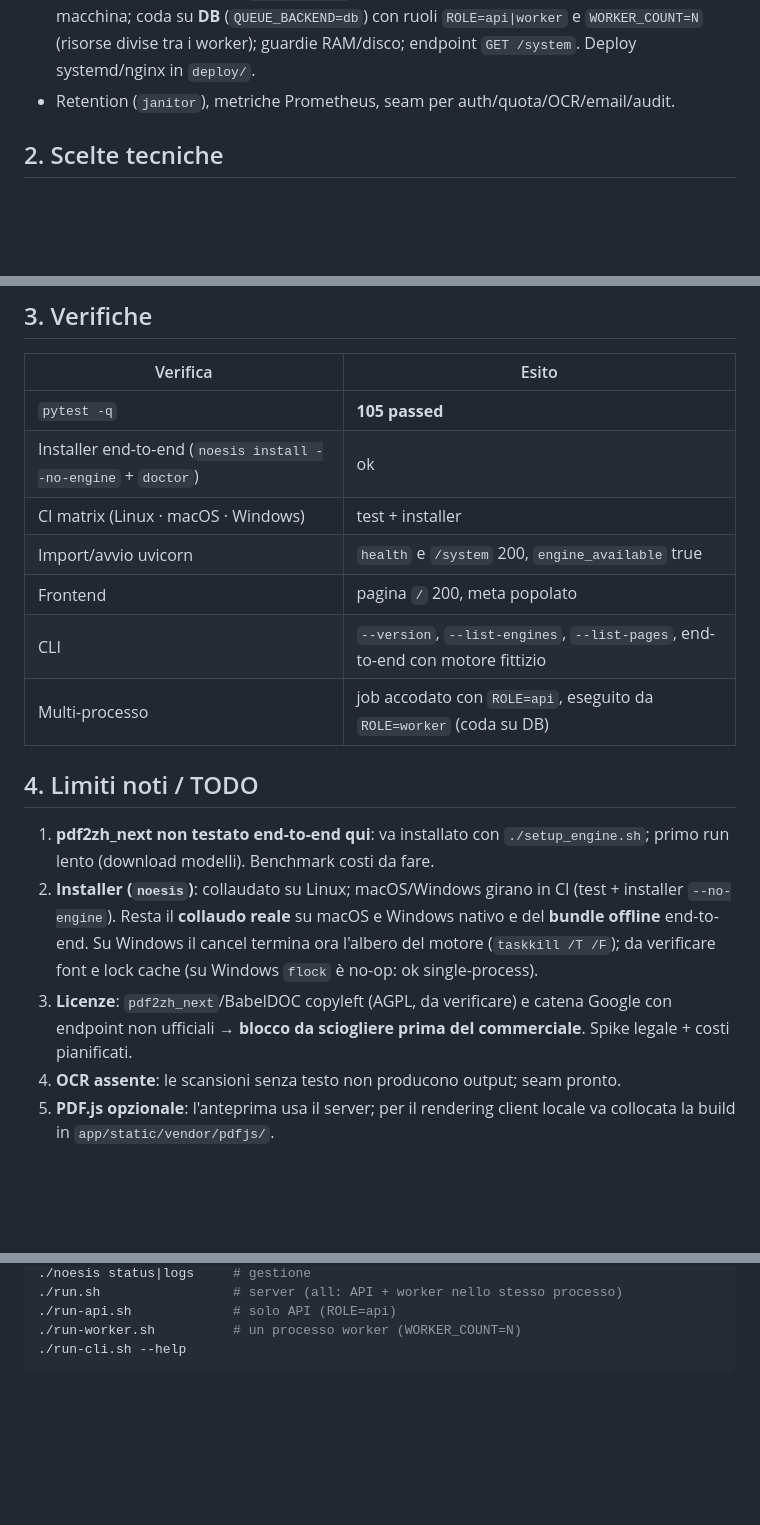
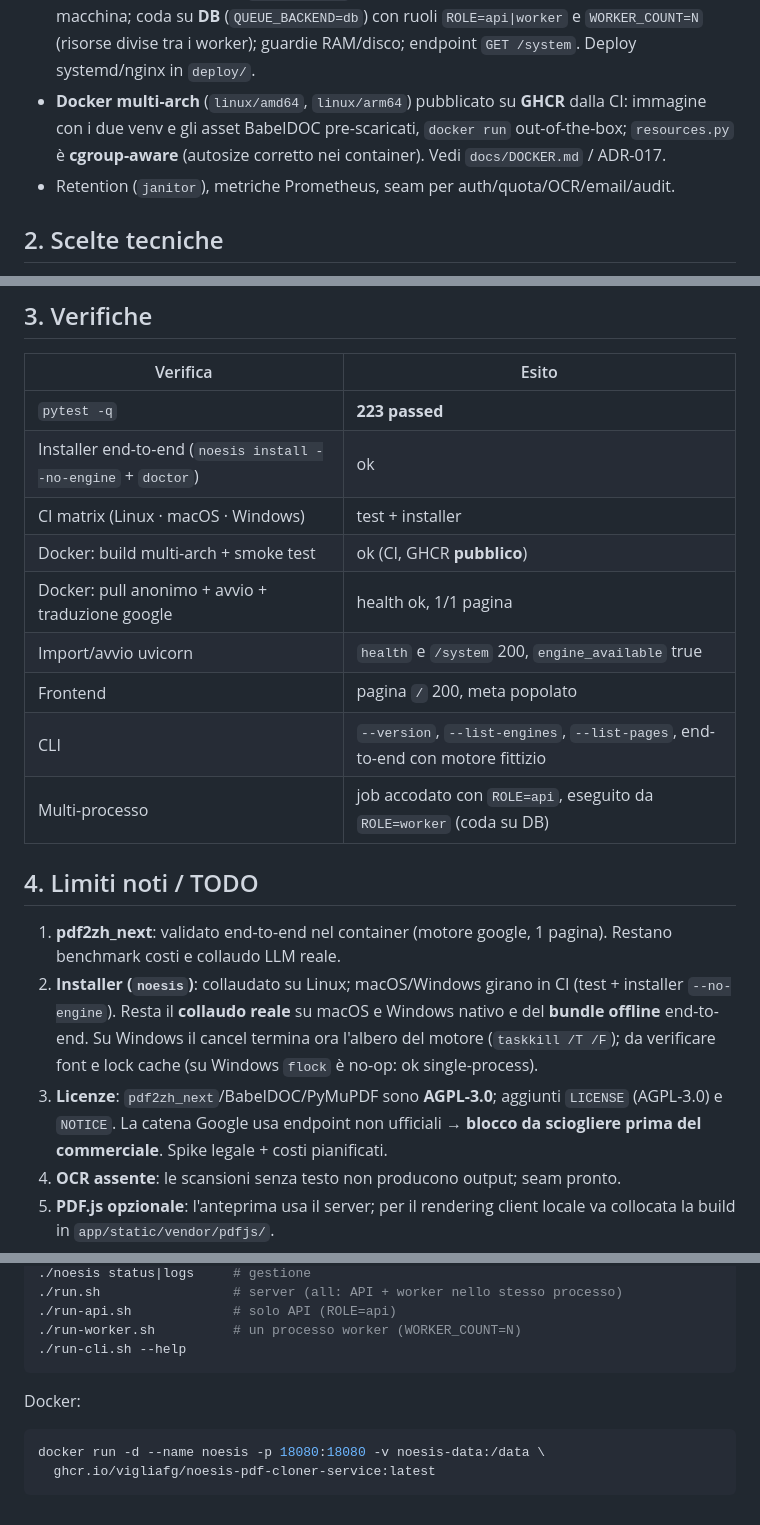
Before and after one commit to vigliafg/noesis-pdf-cloner-service, a Markdown page: HANDOFF.md, 3 parts joined by grey strips. Rendered like a GitHub page; blank space fills up the shorter version.

Commit message:
docs(handoff): stato aggiornato con Docker/GHCR, autosize cgroup e licenze [skip ci]

````diff
--- a/HANDOFF.md
+++ b/HANDOFF.md
@@ -38,6 +38,10 @@ priorità e parallelismo a livello pagina.
   dalla macchina; coda su **DB** (`QUEUE_BACKEND=db`) con ruoli `ROLE=api|worker`
   e `WORKER_COUNT=N` (risorse divise tra i worker); guardie RAM/disco; endpoint
   `GET /system`. Deploy systemd/nginx in `deploy/`.
+- **Docker multi-arch** (`linux/amd64`, `linux/arm64`) pubblicato su **GHCR**
+  dalla CI: immagine con i due venv e gli asset BabelDOC pre-scaricati,
+  `docker run` out-of-the-box; `resources.py` è **cgroup-aware** (autosize
+  corretto nei container). Vedi `docs/DOCKER.md` / ADR-017.
 - Retention (`janitor`), metriche Prometheus, seam per auth/quota/OCR/email/audit.
 
 ## 2. Scelte tecniche
@@ -66,9 +70,11 @@ priorità e parallelismo a livello pagina.
 
 | Verifica | Esito |
 |---|---|
-| `pytest -q` | **105 passed** |
+| `pytest -q` | **223 passed** |
 | Installer end-to-end (`noesis install --no-engine` + `doctor`) | ok |
 | CI matrix (Linux · macOS · Windows) | test + installer |
+| Docker: build multi-arch + smoke test | ok (CI, GHCR **pubblico**) |
+| Docker: pull anonimo + avvio + traduzione google | health ok, 1/1 pagina |
 | Import/avvio uvicorn | `health` e `/system` 200, `engine_available` true |
 | Frontend | pagina `/` 200, meta popolato |
 | CLI | `--version`, `--list-engines`, `--list-pages`, end-to-end con motore fittizio |
@@ -76,16 +82,16 @@ priorità e parallelismo a livello pagina.
 
 ## 4. Limiti noti / TODO
 
-1. **pdf2zh_next non testato end-to-end qui**: va installato con
-   `./setup_engine.sh`; primo run lento (download modelli). Benchmark costi da fare.
+1. **pdf2zh_next**: validato end-to-end nel container (motore google, 1 pagina).
+   Restano benchmark costi e collaudo LLM reale.
 2. **Installer (`noesis`)**: collaudato su Linux; macOS/Windows girano in CI
    (test + installer `--no-engine`). Resta il **collaudo reale** su macOS e
    Windows nativo e del **bundle offline** end-to-end. Su Windows il cancel
    termina ora l'albero del motore (`taskkill /T /F`); da verificare font e lock
    cache (su Windows `flock` è no-op: ok single-process).
-3. **Licenze**: `pdf2zh_next`/BabelDOC copyleft (AGPL, da verificare) e catena
-   Google con endpoint non ufficiali → **blocco da sciogliere prima del
-   commerciale**. Spike legale + costi pianificati.
+3. **Licenze**: `pdf2zh_next`/BabelDOC/PyMuPDF sono **AGPL-3.0**; aggiunti
+   `LICENSE` (AGPL-3.0) e `NOTICE`. La catena Google usa endpoint non ufficiali →
+   **blocco da sciogliere prima del commerciale**. Spike legale + costi pianificati.
 4. **OCR assente**: le scansioni senza testo non producono output; seam pronto.
 5. **PDF.js opzionale**: l'anteprima usa il server; per il rendering client
    locale va collocata la build in `app/static/vendor/pdfjs/`.
@@ -111,3 +117,10 @@ uv pip install --python .venv/bin/python -q -r requirements.txt pytest httpx
 ./run-worker.sh          # un processo worker (WORKER_COUNT=N)
 ./run-cli.sh --help
 ```
+
+Docker:
+
+```bash
+docker run -d --name noesis -p 18080:18080 -v noesis-data:/data \
+  ghcr.io/vigliafg/noesis-pdf-cloner-service:latest
+```
````
Also changed, not shown: other parts of HANDOFF.md (+2 -2 lines).
